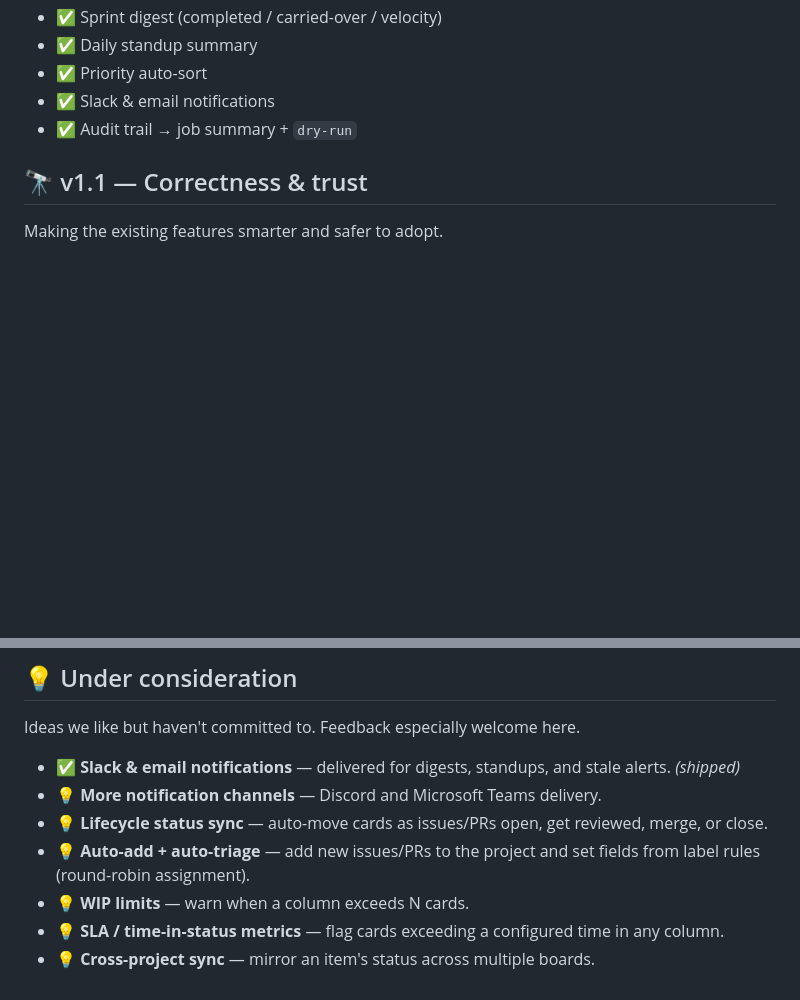
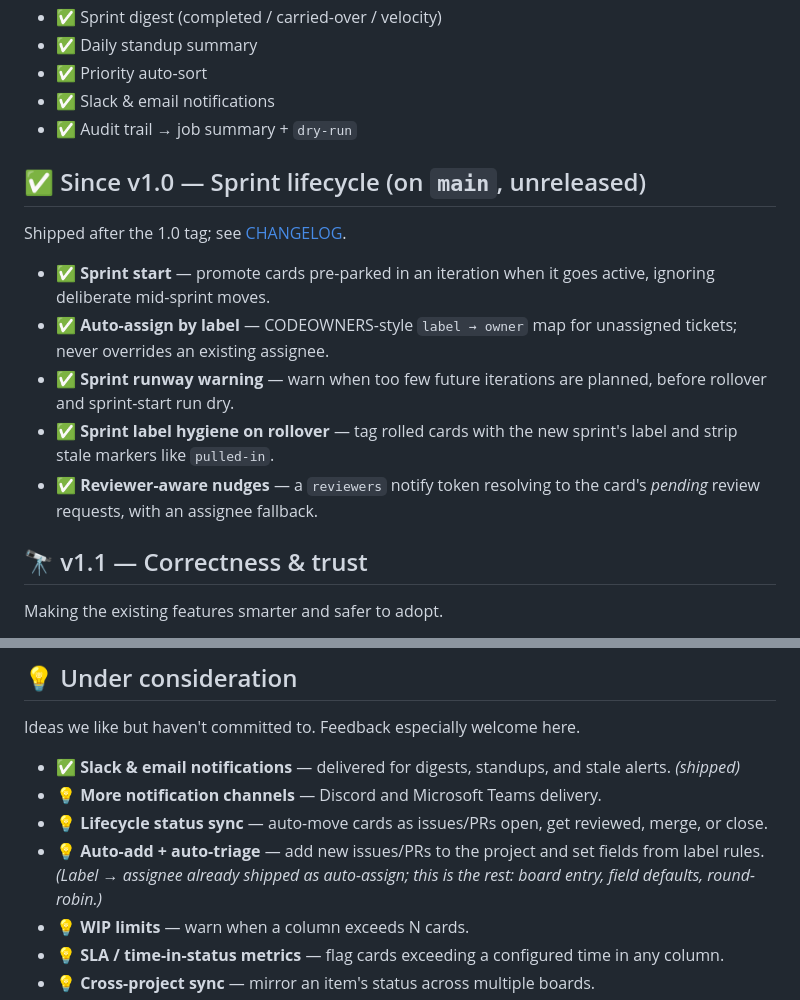
Before and after one commit to cdrrazan/Boardly, a Markdown page: ROADMAP.md, 2 parts joined by grey strips. Rendered like a GitHub page; blank space fills up the shorter version.

Commit message:
docs(roadmap): mark the sprint-lifecycle features as shipped
Adds a "Since v1.0" section for work already on main, so the roadmap
stops implying these are still open. Also clarifies that auto-triage
now only covers board entry, field defaults, and round-robin — the
label-to-assignee half of it shipped as auto-assign.

Co-Authored-By: Claude Opus 5 (1M context) <noreply@anthropic.com>

```diff
--- a/ROADMAP.md
+++ b/ROADMAP.md
@@ -16,6 +16,16 @@ The first stable release: a config-driven Action with the core feature set plus
 - ✅ Priority auto-sort
 - ✅ Slack & email notifications
 - ✅ Audit trail → job summary + `dry-run`
+
+## ✅ Since v1.0 — Sprint lifecycle (on `main`, unreleased)
+
+Shipped after the 1.0 tag; see [CHANGELOG](./CHANGELOG.md#unreleased).
+
+- ✅ **Sprint start** — promote cards pre-parked in an iteration when it goes active, ignoring deliberate mid-sprint moves.
+- ✅ **Auto-assign by label** — CODEOWNERS-style `label → owner` map for unassigned tickets; never overrides an existing assignee.
+- ✅ **Sprint runway warning** — warn when too few future iterations are planned, before rollover and sprint-start run dry.
+- ✅ **Sprint label hygiene on rollover** — tag rolled cards with the new sprint's label and strip stale markers like `pulled-in`.
+- ✅ **Reviewer-aware nudges** — a `reviewers` notify token resolving to the card's *pending* review requests, with an assignee fallback.
 
 ## 🔭 v1.1 — Correctness & trust
 
@@ -42,7 +52,7 @@ Ideas we like but haven't committed to. Feedback especially welcome here.
 - ✅ **Slack & email notifications** — delivered for digests, standups, and stale alerts. _(shipped)_
 - 💡 **More notification channels** — Discord and Microsoft Teams delivery.
 - 💡 **Lifecycle status sync** — auto-move cards as issues/PRs open, get reviewed, merge, or close.
-- 💡 **Auto-add + auto-triage** — add new issues/PRs to the project and set fields from label rules (round-robin assignment).
+- 💡 **Auto-add + auto-triage** — add new issues/PRs to the project and set fields from label rules. _(Label → assignee already shipped as auto-assign; this is the rest: board entry, field defaults, round-robin.)_
 - 💡 **WIP limits** — warn when a column exceeds N cards.
 - 💡 **SLA / time-in-status metrics** — flag cards exceeding a configured time in any column.
 - 💡 **Cross-project sync** — mirror an item's status across multiple boards.
```
